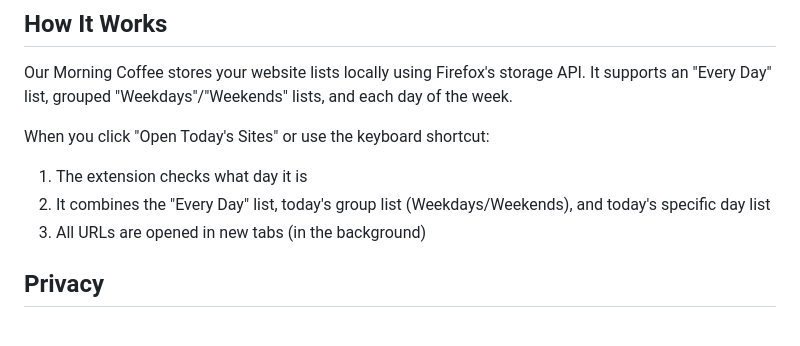
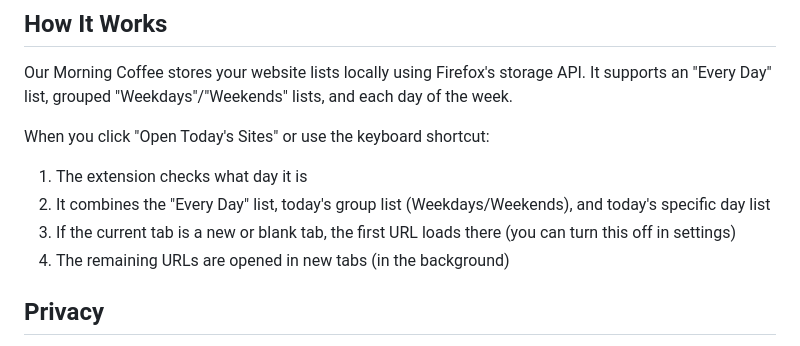
Before and after one commit to nate-double-u/Our-Morning-Coffee, a Markdown page: README.md, the part around the change. Drawn GitHub-style.

```diff
--- a/README.md
+++ b/README.md
@@ -93,7 +93,8 @@ Our Morning Coffee stores your website lists locally using Firefox's storage API
 When you click "Open Today's Sites" or use the keyboard shortcut:
 1. The extension checks what day it is
 2. It combines the "Every Day" list, today's group list (Weekdays/Weekends), and today's specific day list
-3. All URLs are opened in new tabs (in the background)
+3. If the current tab is a new or blank tab, the first URL loads there (you can turn this off in settings)
+4. The remaining URLs are opened in new tabs (in the background)
 
 ## Privacy
 
```
Also changed, not shown: .github/copilot-instructions.md (+4 -1 lines), CHANGELOG.md (+2 -1 lines).
